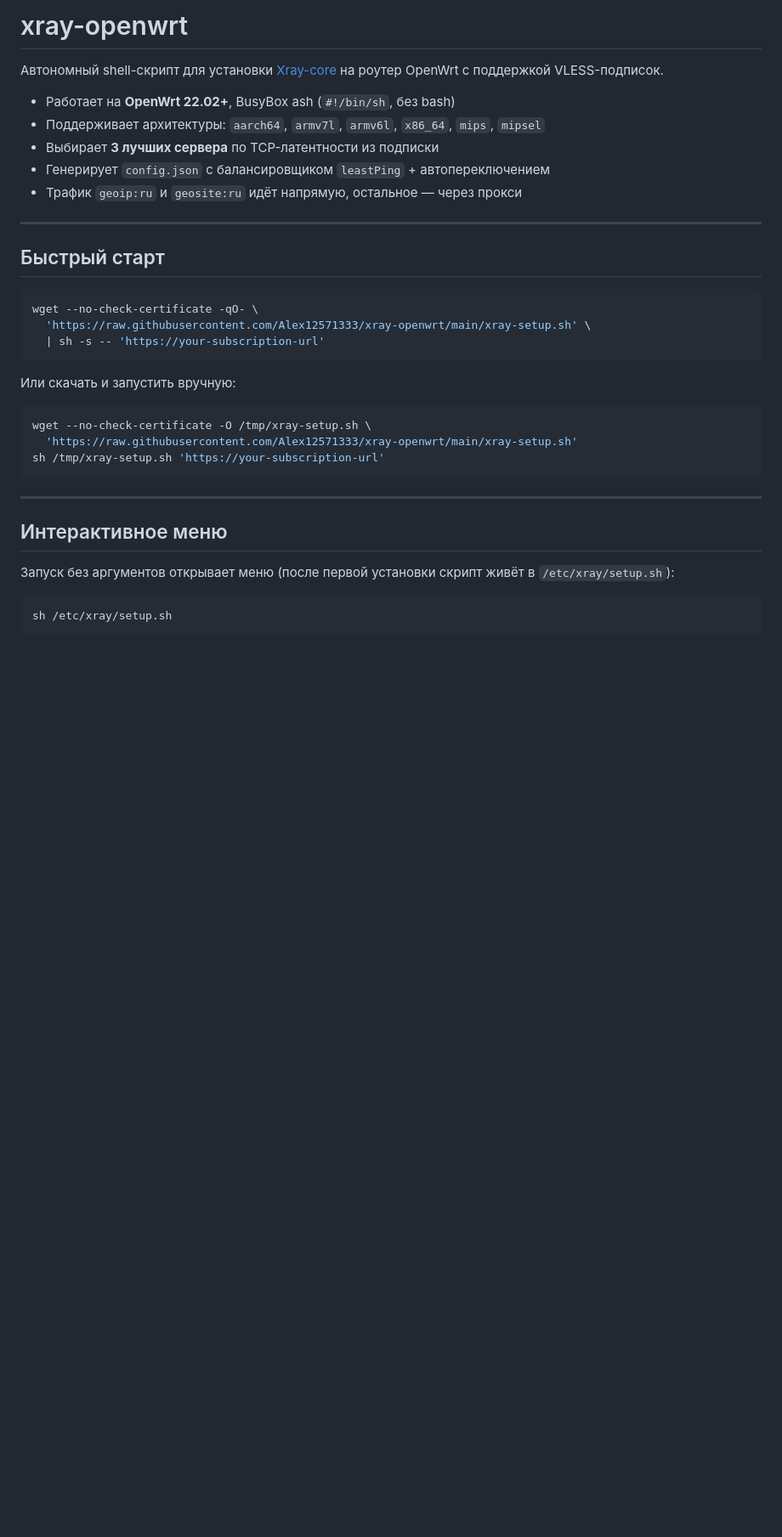
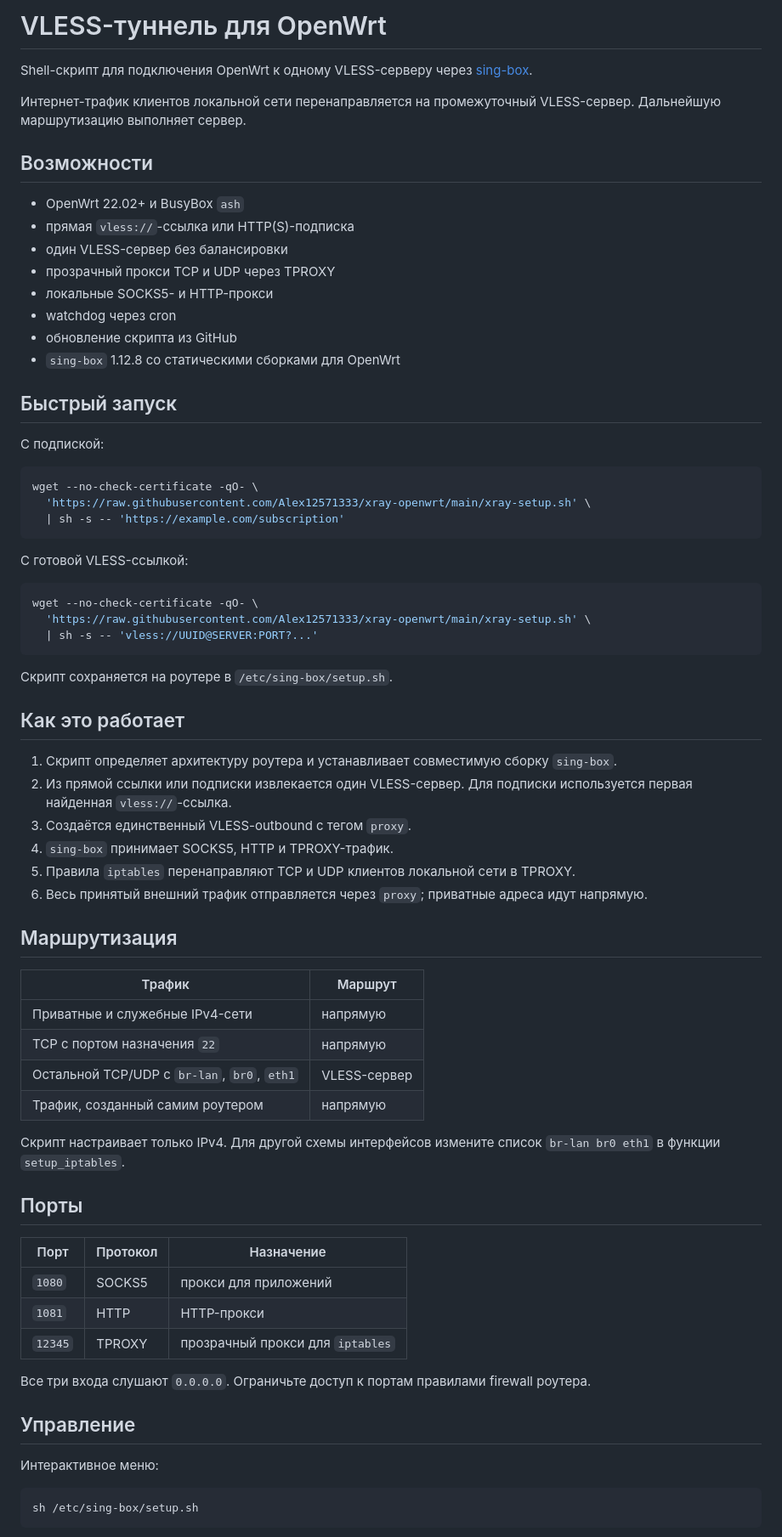
Before and after one commit to Alex12571333/xray-openwrt, a Markdown page: README.md, the part around one of its changes. Shown at 85% size. Drawn GitHub-style; blank space fills up the shorter version.

````diff
--- a/README.md
+++ b/README.md
@@ -1,38 +1,83 @@
-# xray-openwrt
+# VLESS-туннель для OpenWrt
 
-Автономный shell-скрипт для установки [Xray-core](https://github.com/XTLS/Xray-core) на роутер OpenWrt с поддержкой VLESS-подписок.
+Shell-скрипт для подключения OpenWrt к одному VLESS-серверу через
+[sing-box](https://github.com/SagerNet/sing-box).
 
-- Работает на **OpenWrt 22.02+**, BusyBox ash (`#!/bin/sh`, без bash)
-- Поддерживает архитектуры: `aarch64`, `armv7l`, `armv6l`, `x86_64`, `mips`, `mipsel`
-- Выбирает **3 лучших сервера** по TCP-латентности из подписки
-- Генерирует `config.json` с балансировщиком `leastPing` + автопереключением
-- Трафик `geoip:ru` и `geosite:ru` идёт напрямую, остальное — через прокси
+Интернет-трафик клиентов локальной сети перенаправляется на промежуточный
+VLESS-сервер. Дальнейшую маршрутизацию выполняет сервер.
 
----
+## Возможности
 
-## Быстрый старт
+- OpenWrt 22.02+ и BusyBox `ash`
+- прямая `vless://`-ссылка или HTTP(S)-подписка
+- один VLESS-сервер без балансировки
+- прозрачный прокси TCP и UDP через TPROXY
+- локальные SOCKS5- и HTTP-прокси
+- watchdog через cron
+- обновление скрипта из GitHub
+- `sing-box` 1.12.8 со статическими сборками для OpenWrt
+
+## Быстрый запуск
+
+С подпиской:
 
 ```sh
 wget --no-check-certificate -qO- \
   'https://raw.githubusercontent.com/Alex12571333/xray-openwrt/main/xray-setup.sh' \
-  | sh -s -- 'https://your-subscription-url'
+  | sh -s -- 'https://example.com/subscription'
 ```
 
-Или скачать и запустить вручную:
+С готовой VLESS-ссылкой:
 
 ```sh
-wget --no-check-certificate -O /tmp/xray-setup.sh \
-  'https://raw.githubusercontent.com/Alex12571333/xray-openwrt/main/xray-setup.sh'
-sh /tmp/xray-setup.sh 'https://your-subscription-url'
+wget --no-check-certificate -qO- \
+  'https://raw.githubusercontent.com/Alex12571333/xray-openwrt/main/xray-setup.sh' \
+  | sh -s -- 'vless://UUID@SERVER:PORT?...'
 ```
 
----
+Скрипт сохраняется на роутере в `/etc/sing-box/setup.sh`.
 
-## Интерактивное меню
+## Как это работает
 
-Запуск без аргументов открывает меню (после первой установки скрипт живёт в `/etc/xray/setup.sh`):
+1. Скрипт определяет архитектуру роутера и устанавливает совместимую сборку
+   `sing-box`.
+2. Из прямой ссылки или подписки извлекается один VLESS-сервер. Для подписки
+   используется первая найденная `vless://`-ссылка.
+3. Создаётся единственный VLESS-outbound с тегом `proxy`.
+4. `sing-box` принимает SOCKS5, HTTP и TPROXY-трафик.
+5. Правила `iptables` перенаправляют TCP и UDP клиентов локальной сети в
+   TPROXY.
+6. Весь принятый внешний трафик отправляется через `proxy`; приватные адреса
+   идут напрямую.
+
+## Маршрутизация
+
+| Трафик | Маршрут |
+|---|---|
+| Приватные и служебные IPv4-сети | напрямую |
+| TCP с портом назначения `22` | напрямую |
+| Остальной TCP/UDP с `br-lan`, `br0`, `eth1` | VLESS-сервер |
+| Трафик, созданный самим роутером | напрямую |
+
+Скрипт настраивает только IPv4. Для другой схемы интерфейсов измените список
+`br-lan br0 eth1` в функции `setup_iptables`.
+
+## Порты
+
+| Порт | Протокол | Назначение |
+|---|---|---|
+| `1080` | SOCKS5 | прокси для приложений |
+| `1081` | HTTP | HTTP-прокси |
+| `12345` | TPROXY | прозрачный прокси для `iptables` |
+
+Все три входа слушают `0.0.0.0`. Ограничьте доступ к портам правилами firewall
+роутера.
+
+## Управление
+
+Интерактивное меню:
 
 ```sh
-sh /etc/xray/setup.sh
+sh /etc/sing-box/setup.sh
 ```
 
````
Also changed, not shown: other parts of README.md (+39 -228 lines).
